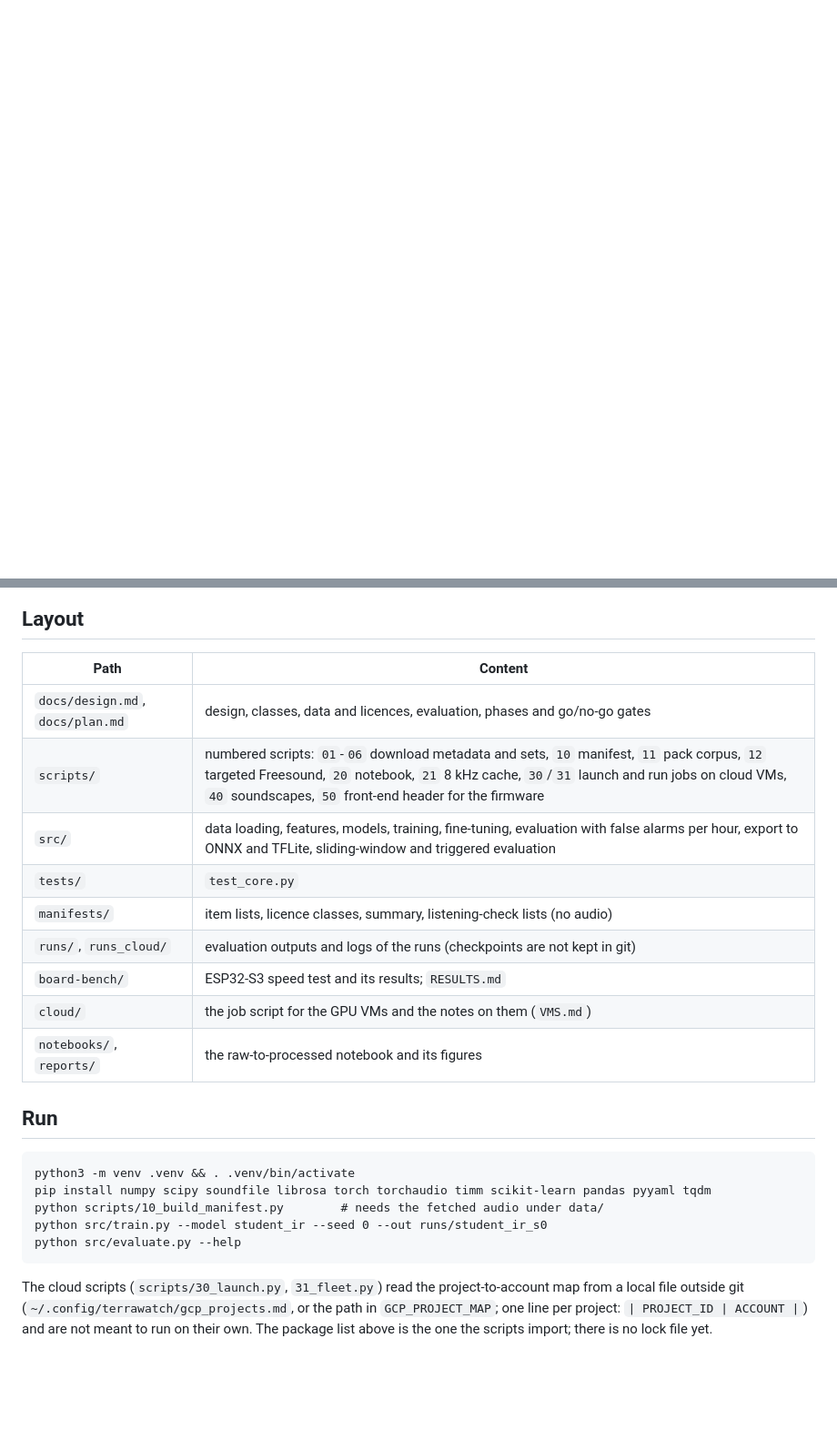
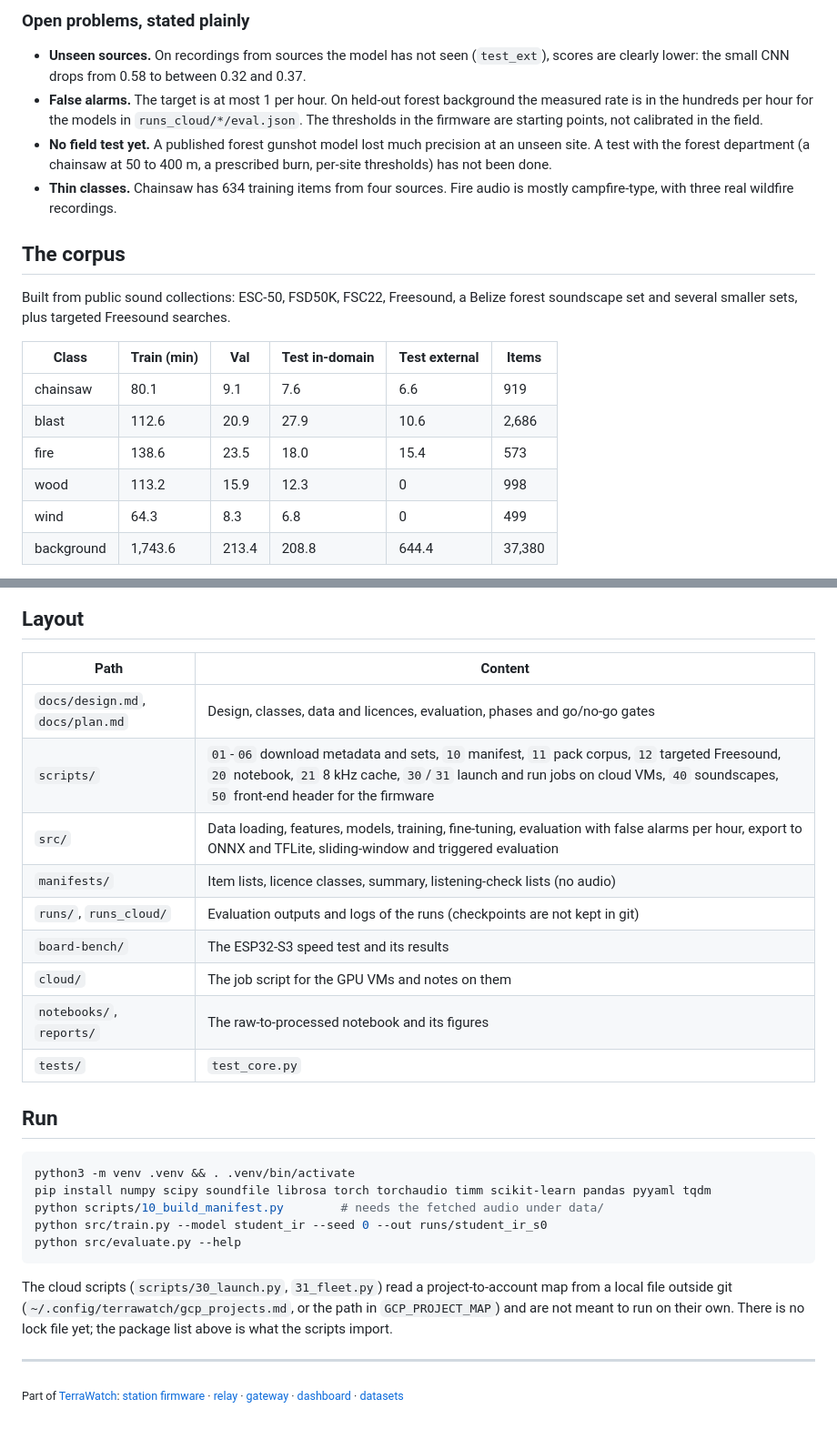
Before and after one commit to Terra-Watch/acoustic-ml, a Markdown page: README.md, 2 parts joined by grey strips. Shown at 91% size. Rendered like a GitHub page; blank space fills up the shorter version.

````diff
--- a/README.md
+++ b/README.md
@@ -35,0 +73,20 @@ Open problems, stated plainly:
+### Open problems, stated plainly
+
+- **Unseen sources.** On recordings from sources the model has not seen (`test_ext`), scores are clearly lower: the small CNN drops from 0.58 to between 0.32 and 0.37.
+- **False alarms.** The target is at most 1 per hour. On held-out forest background the measured rate is in the hundreds per hour for the models in `runs_cloud/*/eval.json`. The thresholds in the firmware are starting points, not calibrated in the field.
+- **No field test yet.** A published forest gunshot model lost much precision at an unseen site. A test with the forest department (a chainsaw at 50 to 400 m, a prescribed burn, per-site thresholds) has not been done.
+- **Thin classes.** Chainsaw has 634 training items from four sources. Fire audio is mostly campfire-type, with three real wildfire recordings.
+
+## The corpus
+
+Built from public sound collections: ESC-50, FSD50K, FSC22, Freesound, a Belize forest soundscape set and several smaller sets, plus targeted Freesound searches.
+
+| Class | Train (min) | Val | Test in-domain | Test external | Items |
+|---|---|---|---|---|---|
+| chainsaw | 80.1 | 9.1 | 7.6 | 6.6 | 919 |
+| blast | 112.6 | 20.9 | 27.9 | 10.6 | 2,686 |
+| fire | 138.6 | 23.5 | 18.0 | 15.4 | 573 |
+| wood | 113.2 | 15.9 | 12.3 | 0 | 998 |
+| wind | 64.3 | 8.3 | 6.8 | 0 | 499 |
+| background | 1,743.6 | 213.4 | 208.8 | 644.4 | 37,380 |
+
@@ -36,23 +110,30 @@ Open problems, stated plainly:
 
 ## Layout
+
 | Path | Content |
 |---|---|
-| `docs/design.md`, `docs/plan.md` | design, classes, data and licences, evaluation, phases and go/no-go gates |
-| `scripts/` | numbered scripts: `01`-`06` download metadata and sets, `10` manifest, `11` pack corpus, `12` targeted Freesound, `20` notebook, `21` 8 kHz cache, `30`/`31` launch and run jobs on cloud VMs, `40` soundscapes, `50` front-end header for the firmware |
-| `src/` | data loading, features, models, training, fine-tuning, evaluation with false alarms per hour, export to ONNX and TFLite, sliding-window and triggered evaluation |
+| `docs/design.md`, `docs/plan.md` | Design, classes, data and licences, evaluation, phases and go/no-go gates |
+| `scripts/` | `01`-`06` download metadata and sets, `10` manifest, `11` pack corpus, `12` targeted Freesound, `20` notebook, `21` 8 kHz cache, `30`/`31` launch and run jobs on cloud VMs, `40` soundscapes, `50` front-end header for the firmware |
+| `src/` | Data loading, features, models, training, fine-tuning, evaluation with false alarms per hour, export to ONNX and TFLite, sliding-window and triggered evaluation |
+| `manifests/` | Item lists, licence classes, summary, listening-check lists (no audio) |
+| `runs/`, `runs_cloud/` | Evaluation outputs and logs of the runs (checkpoints are not kept in git) |
+| `board-bench/` | The ESP32-S3 speed test and its results |
+| `cloud/` | The job script for the GPU VMs and notes on them |
+| `notebooks/`, `reports/` | The raw-to-processed notebook and its figures |
 | `tests/` | `test_core.py` |
-| `manifests/` | item lists, licence classes, summary, listening-check lists (no audio) |
-| `runs/`, `runs_cloud/` | evaluation outputs and logs of the runs (checkpoints are not kept in git) |
-| `board-bench/` | ESP32-S3 speed test and its results; `RESULTS.md` |
-| `cloud/` | the job script for the GPU VMs and the notes on them (`VMS.md`) |
-| `notebooks/`, `reports/` | the raw-to-processed notebook and its figures |
 
 ## Run
-```
+
+```bash
 python3 -m venv .venv && . .venv/bin/activate
 pip install numpy scipy soundfile librosa torch torchaudio timm scikit-learn pandas pyyaml tqdm
 python scripts/10_build_manifest.py        # needs the fetched audio under data/
 python src/train.py --model student_ir --seed 0 --out runs/student_ir_s0
 python src/evaluate.py --help
 ```
-The cloud scripts (`scripts/30_launch.py`, `31_fleet.py`) read the project-to-account map from a local file outside git (`~/.config/terrawatch/gcp_projects.md`, or the path in `GCP_PROJECT_MAP`; one line per project: `| PROJECT_ID | ACCOUNT |`) and are not meant to run on their own. The package list above is the one the scripts import; there is no lock file yet.
+
+The cloud scripts (`scripts/30_launch.py`, `31_fleet.py`) read a project-to-account map from a local file outside git (`~/.config/terrawatch/gcp_projects.md`, or the path in `GCP_PROJECT_MAP`) and are not meant to run on their own. There is no lock file yet; the package list above is what the scripts import.
+
+---
+
+<sub>Part of <a href="https://github.com/Terra-Watch">TerraWatch</a>: <a href="https://github.com/Terra-Watch/node-firmware">station firmware</a> · <a href="https://github.com/Terra-Watch/relay-firmware">relay</a> · <a href="https://github.com/Terra-Watch/gateway-firmware">gateway</a> · <a href="https://github.com/Terra-Watch/dashboard">dashboard</a> · <a href="https://github.com/Terra-Watch/terrawatch-datasets">datasets</a></sub>
````
Also changed, not shown: other parts of README.md (+81 -27 lines), docs/readme/acoustic_models.png (added).
